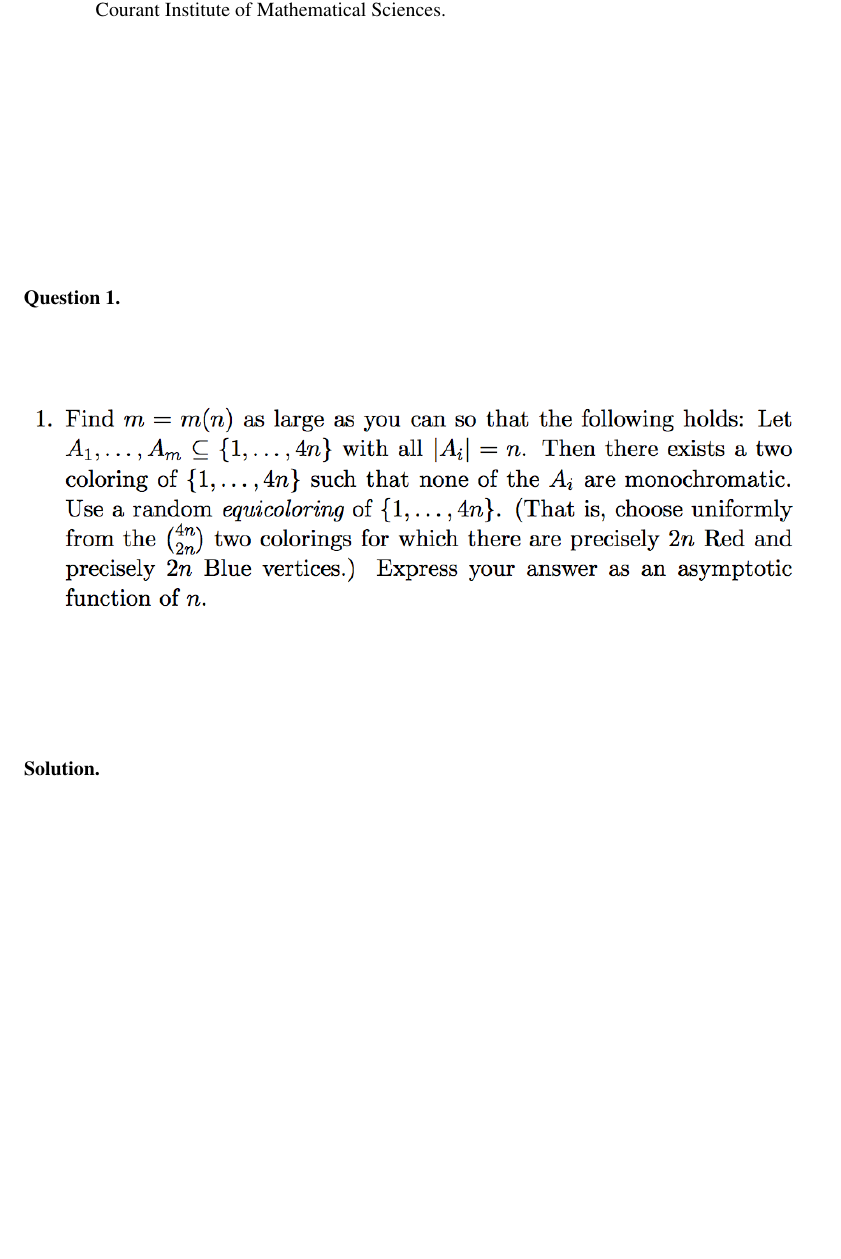
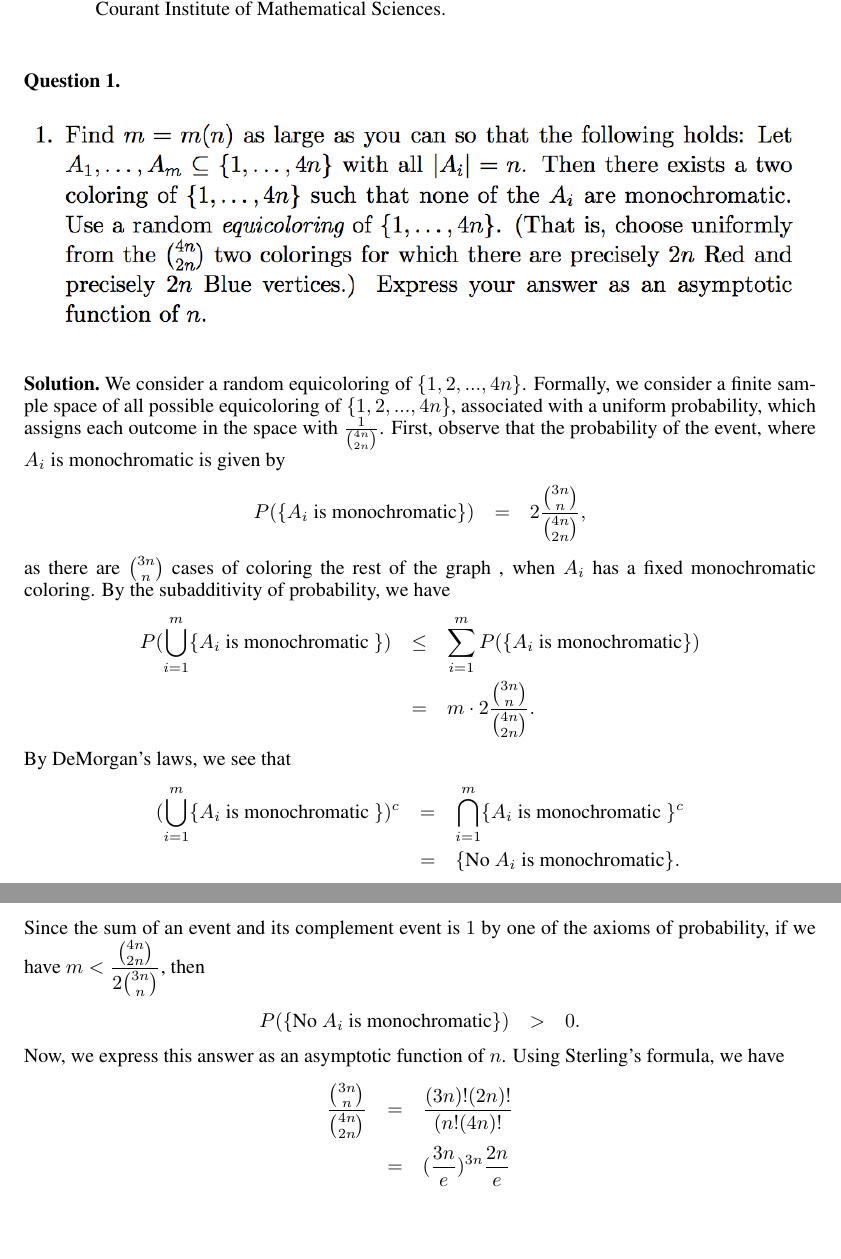
Before and after one commit to ydchoi/Probabilistic-Method, a LaTeX problem sheet (pset1.tex): part of page 1 of 7 before the commit and two parts of pages 1 and 2 of 7 after it, the two joined at a grey line, cut so that both start at the same text, the shorter picture padded with empty space. Compiled offline with pdfLaTeX.

Commit message:
A regular commit

```diff
--- a/pset1.tex
+++ b/pset1.tex
@@ -85,5 +85,39 @@ of Probabilistic Method 2016 at Courant Institute of Mathematical Sciences.
 \end{figure}
 \end{question}
 \begin{solution}
+We consider a random equicoloring of $\{1, 2, ..., 4n \}$. Formally, we consider a finite
+sample space of all possible equicoloring of $\{1,2,..., 4n\}$, associated with
+a uniform probability, which assigns each outcome in the space with
+$\frac{1}{{4n \choose 2n}}$. First, observe that the probability of the event, where $A_i$
+is monochromatic is given by
+\eQb
+P(\{ A_i \text{ is monochromatic} \}) &=& 2\dfrac{{ 3n \choose n}}{{4n \choose 2n}},
+\eQe
+as there are ${3n \choose n}$ cases of coloring the rest of the graph
+, when $A_i$ has a fixed monochromatic coloring.
+ By the subadditivity of probability, we have
+\eQb
+P( \bigcup_{i=1}^{m} \{ A_i \text{ is monochromatic }\} )
+&\leq& \sum_{i=1}^{m} P(\{A_i \text{ is monochromatic}\}) \\
+&=& m \cdot 2\dfrac{{3n \choose n}}{{4n \choose 2n}}.
+\eQe
+By DeMorgan's laws, we see that
+\eQb
+(\bigcup_{i=1}^{m} \{ A_i \text{ is monochromatic }\})^c &=&
+\bigcap_{i=1}^{m} \{ A_i \text{ is monochromatic }\}^c \\
+&=& \{ \text{No } A_i \text{ is monochromatic} \}.
+\eQe
+Since the sum of an event and its complement event is $1$ by one of the axioms of probability,
+if we have $m < \dfrac{ {4n \choose 2n } }{2{ 3n \choose n}}$, then
+\eQb
+P(\{ \text{No } A_i \text{ is monochromatic} \}) &>& 0.
+\eQe
+Now, we express this answer as an asymptotic function of $n$.
+Using Sterling's formula, we have
+\eQb
+\dfrac{{3n \choose n}}{{4n \choose 2n}} &=& \dfrac{(3n)!(2n)!}{(n!(4n)!} \\
+&=& (\frac{3n}{e})^{3n}\frac{2n}{e}
+\eQe
+
 \end{solution}
 
```
Also changed, not shown: pset1.pdf, pset1.tex (19 more changed lines), 2 other files.
